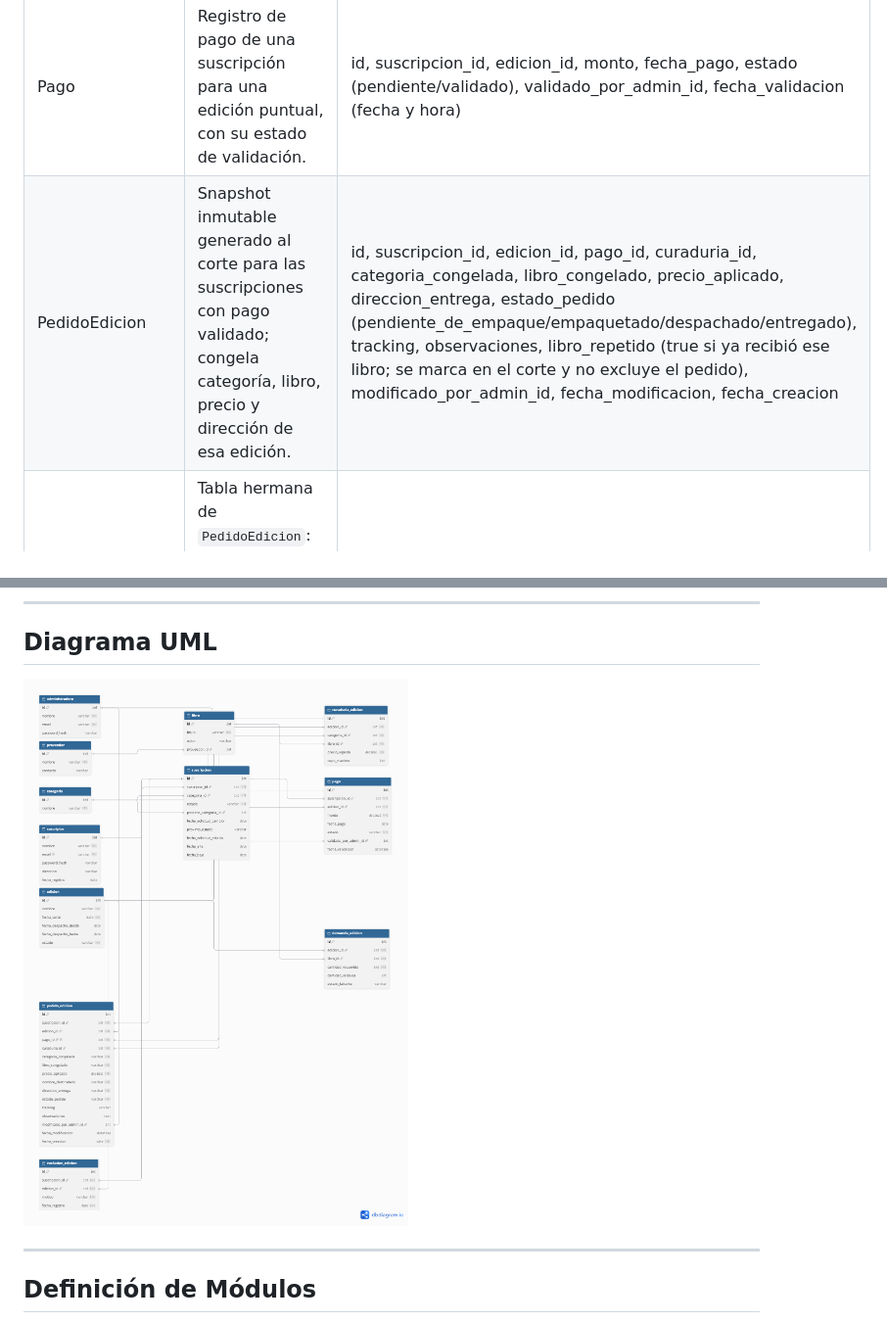
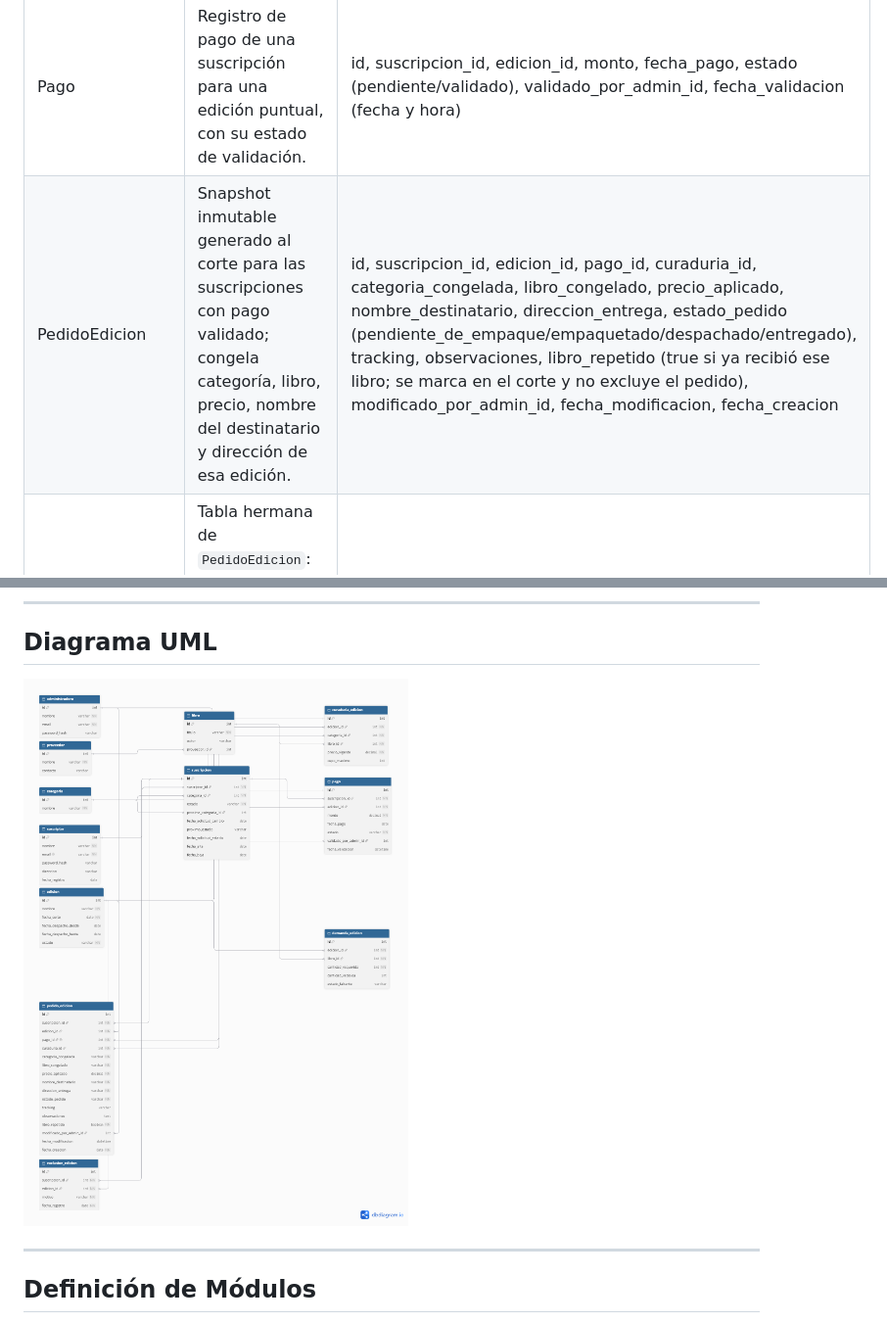
Before and after one commit to Emilce97/TFI-CajasLiterarias, a Markdown page: docs/der.md, 2 parts joined by grey strips. Shown: that part at 98% size. Rendered like a GitHub page; pictures changed too: docs/img/der-diagrama.png.

Commit message:
docs: DER con nombre_destinatario y libro_repetido

```diff
--- a/docs/der.md
+++ b/docs/der.md
@@ -21,7 +21,7 @@ La decisión principal que organiza esta etapa de modelado es la separación ent
 | CuraduriaEdicion | Tabla intermedia que asigna a cada edición mensual sus 4 categorías con el libro curado y el precio vigente de ese mes, y la cantidad máxima de suscriptores que pueden asignarse a esa temática en esa edición. | id, edicion_id, categoria_id, libro_id, precio_vigente, cupo_maximo |
 | Suscripcion | Relación vigente y mutable entre un suscriptor y una temática; vive independiente del ciclo mensual y registra la vigencia de cambios solicitados. | id, suscriptor_id, categoria_id, estado (activa/pausada/baja), proxima_categoria_id, fecha_solicitud_cambio, proximo_estado, fecha_solicitud_estado, fecha_alta, fecha_baja |
 | Pago | Registro de pago de una suscripción para una edición puntual, con su estado de validación. | id, suscripcion_id, edicion_id, monto, fecha_pago, estado (pendiente/validado), validado_por_admin_id, fecha_validacion (fecha y hora) |
-| PedidoEdicion | Snapshot inmutable generado al corte para las suscripciones con pago validado; congela categoría, libro, precio y dirección de esa edición. | id, suscripcion_id, edicion_id, pago_id, curaduria_id, categoria_congelada, libro_congelado, precio_aplicado, direccion_entrega, estado_pedido (pendiente_de_empaque/empaquetado/despachado/entregado), tracking, observaciones, libro_repetido (true si ya recibió ese libro; se marca en el corte y no excluye el pedido), modificado_por_admin_id, fecha_modificacion, fecha_creacion |
+| PedidoEdicion | Snapshot inmutable generado al corte para las suscripciones con pago validado; congela categoría, libro, precio, nombre del destinatario y dirección de esa edición. | id, suscripcion_id, edicion_id, pago_id, curaduria_id, categoria_congelada, libro_congelado, precio_aplicado, nombre_destinatario, direccion_entrega, estado_pedido (pendiente_de_empaque/empaquetado/despachado/entregado), tracking, observaciones, libro_repetido (true si ya recibió ese libro; se marca en el corte y no excluye el pedido), modificado_por_admin_id, fecha_modificacion, fecha_creacion |
 | ExclusionEdicion | Tabla hermana de `PedidoEdicion`: registra, de forma trazable, las suscripciones activas que NO ingresaron a una edición en el corte, ya sea por no contar con pago validado o por no tener curaduría cargada para su categoría en esa edición. | id, suscripcion_id, edicion_id, motivo (sin_pago/pago_pendiente/sin_curaduria/cupo_completo), fecha_registro |
 | DemandaEdicion | Cálculo agregado de demanda por libro para una edición, usado para detectar faltantes (en P0 no incluye insumos; ver Notas de Diseño). | id, edicion_id, libro_id, cantidad_requerida, cantidad_recibida, estado_faltante (sin_faltante/faltante) |
 
```
